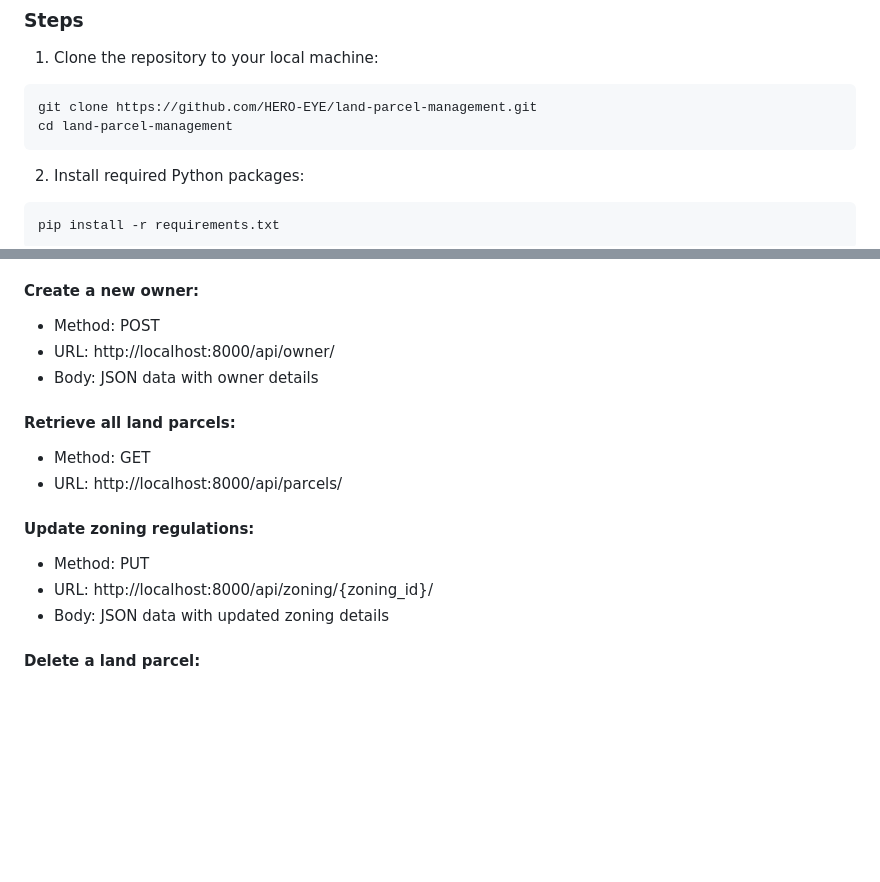
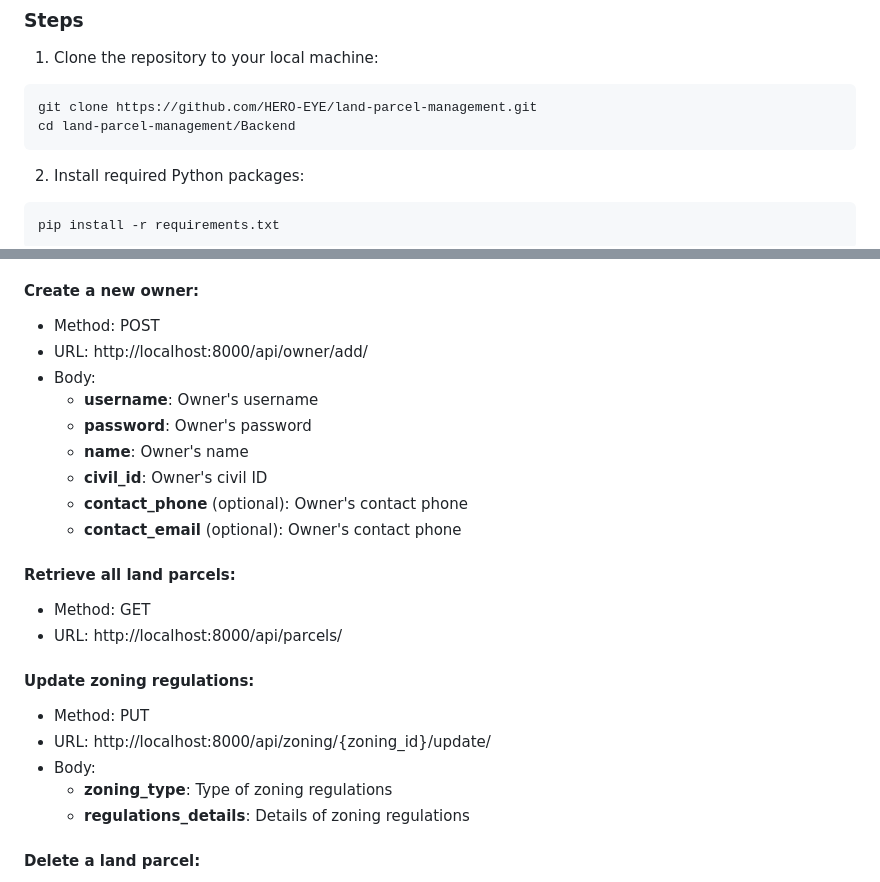
Before and after one commit to HERO-EYE/land-parcel-management, a Markdown page: README.md, 2 parts joined by grey strips. Drawn GitHub-style; blank space fills up the shorter version.

````diff
--- a/README.md
+++ b/README.md
@@ -206,7 +206,7 @@ All endpoints are secured by this Authorization API key; pass it in the HTTP req
 
 ```bash
 git clone https://github.com/HERO-EYE/land-parcel-management.git
-cd land-parcel-management
+cd land-parcel-management/Backend
 ```
 
 2. Install required Python packages:
@@ -252,8 +252,14 @@ Use tools like Postman or curl to test API endpoints manually.
 
 #### Create a new owner:
 * Method: POST
-* URL: http://localhost:8000/api/owner/
-* Body: JSON data with owner details
+* URL: http://localhost:8000/api/owner/add/
+* Body:
+    - **username**: Owner's username
+    - **password**: Owner's password
+    - **name**: Owner's name
+    - **civil_id**: Owner's civil ID
+    - **contact_phone** (optional): Owner's contact phone
+    - **contact_email** (optional): Owner's contact phone
 
 #### Retrieve all land parcels:
 * Method: GET
@@ -261,8 +267,10 @@ Use tools like Postman or curl to test API endpoints manually.
 
 #### Update zoning regulations:
 * Method: PUT
-* URL: http://localhost:8000/api/zoning/{zoning_id}/
-* Body: JSON data with updated zoning details
+* URL: http://localhost:8000/api/zoning/{zoning_id}/update/
+* Body:
+    - **zoning_type**: Type of zoning regulations
+    - **regulations_details**: Details of zoning regulations
 
 #### Delete a land parcel:
 * Method: DELETE
````
